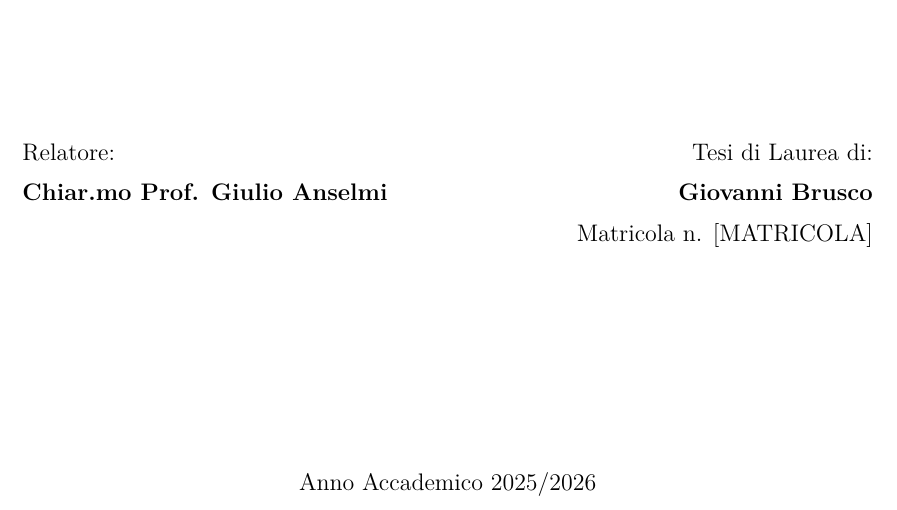
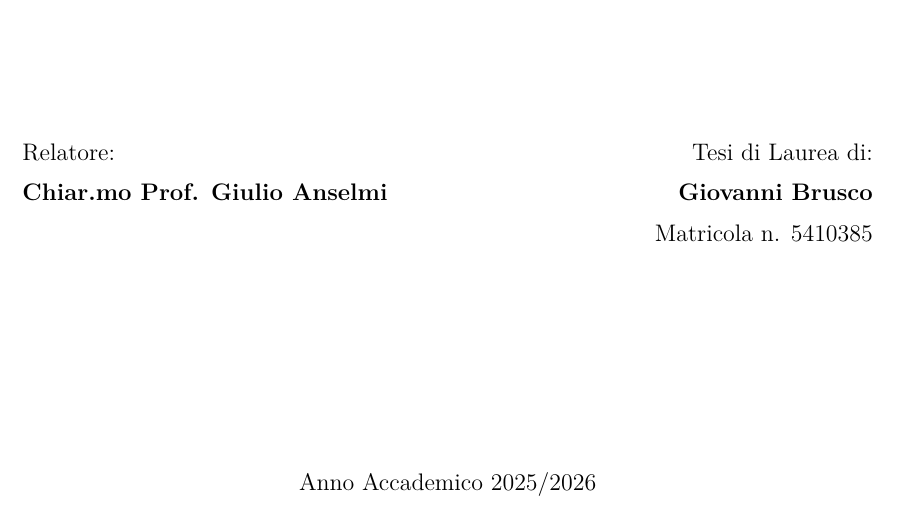
Before and after one commit to giovannibrusco/btc-vrp-strategy, a LaTeX thesis (thesis/main.tex): part of page 1 of 58, cut so that both start at the same text. Compiled offline with pdfLaTeX.

Commit message:
Add student ID to thesis title page
Co-Authored-By: Claude Sonnet 5 <noreply@anthropic.com>

```diff
--- a/thesis/main.tex
+++ b/thesis/main.tex
@@ -89,7 +89,7 @@ tramite opzioni delta-neutrali\par}
 \raggedleft
 {\normalsize Tesi di Laurea di:\\[0.2em]
 \textbf{Giovanni Brusco}\\[0.2em]
-Matricola n. [MATRICOLA]\par}
+Matricola n. 5410385\par}
 \end{minipage}
 
 \vfill
```
Also changed, not shown: thesis/main.pdf.
